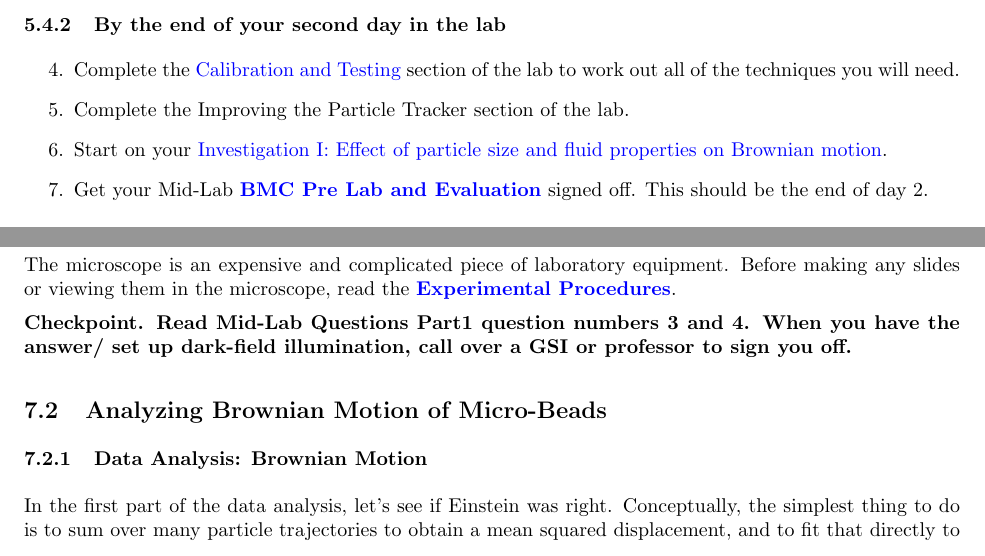
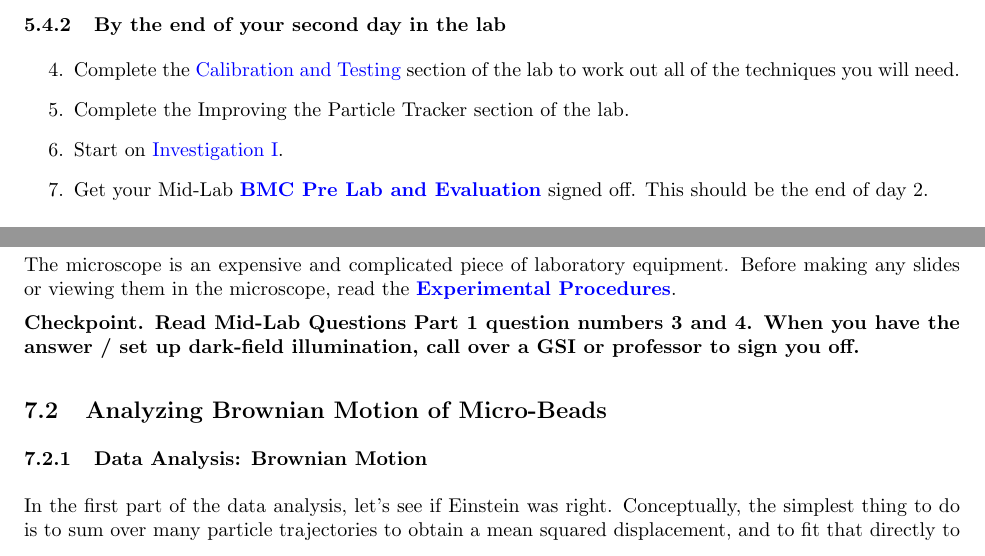
Before and after one commit to DrWinthrop/111BC, a LaTeX document (BMC/BMC.tex): two parts of pages 10 and 11 of 15, joined at a grey line, cut so that both start at the same text. Compiled offline with pdfLaTeX.

Commit message:
Updates from ShareLaTeX

```diff
--- a/BMC/BMC.tex
+++ b/BMC/BMC.tex
@@ -295,7 +295,7 @@ Once you have a specimen in good view through the eyepieces of the microscope, y
 
     \item Complete the Improving the Particle Tracker section of the lab.
 
-    \item Start on your \hyperref[sec:InvestigationI]{Investigation I: Effect of particle size and fluid properties on Brownian motion}.
+    \item Start on  \hyperref[sec:InvestigationI]{Investigation I}.
 
     \item Get your Mid-Lab \href{http://experimentationlab.berkeley.edu/BMCPreLab}{\textbf{BMC Pre Lab and Evaluation}} signed off. This should be the end of day 2.
 \end{enumerate}
@@ -355,7 +355,7 @@ Feel free to choose whatever experimental conditions you find interesting (expla
 
 The microscope is an expensive and complicated piece of laboratory equipment. Before making any slides or viewing them in the microscope, read the \href{http://experimentationlab.berkeley.edu/node/84}{\textbf{Experimental Procedures}}.
 
-\textbf{Checkpoint. Read Mid-Lab Questions Part1 question numbers 3 and 4. When you have the answer/ set up dark-field illumination, call over a GSI or professor to sign you off.}
+\textbf{Checkpoint. Read Mid-Lab Questions Part 1 question numbers 3 and 4. When you have the answer / set up dark-field illumination, call over a GSI or professor to sign you off.}
 
 \subsection{Analyzing Brownian Motion of Micro-Beads}
 
```
Also changed, not shown: NMR/NMR.tex (+1 -1 lines), NMR/images/NMRmagnet.jpg (renamed from NMR/images/Permanentmagnet.jpg), NMR/images/Permanentmagnet.png (added), BMC/BMC.tex (4 more changed lines).
